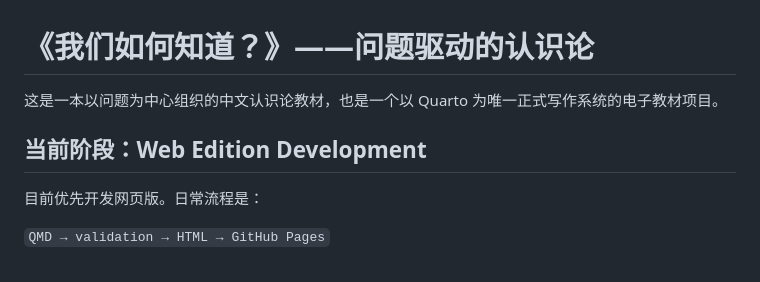
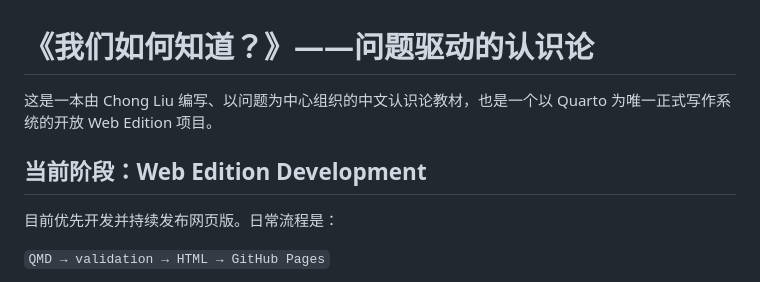
Before and after one commit to ChongLiuPhil/epistemology-textbook, a Markdown page: README.md, the part around one of its changes. GitHub-like rendering.

```diff
--- a/README.md
+++ b/README.md
@@ -1,10 +1,10 @@
 # 《我们如何知道？》——问题驱动的认识论
 
-这是一本以问题为中心组织的中文认识论教材，也是一个以 Quarto 为唯一正式写作系统的电子教材项目。
+这是一本由 Chong Liu 编写、以问题为中心组织的中文认识论教材，也是一个以 Quarto 为唯一正式写作系统的开放 Web Edition 项目。
 
 ## 当前阶段：Web Edition Development
 
-目前优先开发网页版。日常流程是：
+目前优先开发并持续发布网页版。日常流程是：
 
 `QMD → validation → HTML → GitHub Pages`
 
```
Also changed, not shown: other parts of README.md (+31 -4 lines).
